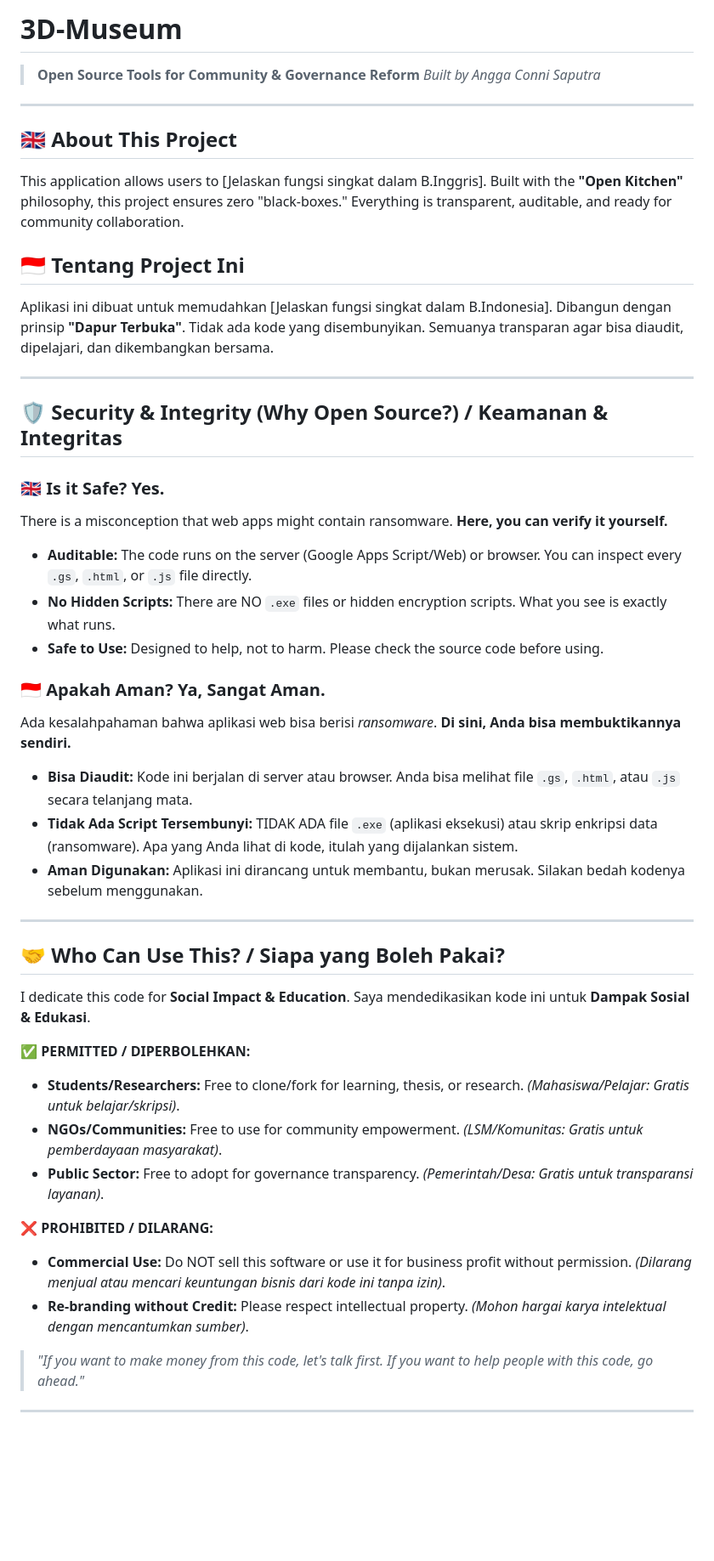
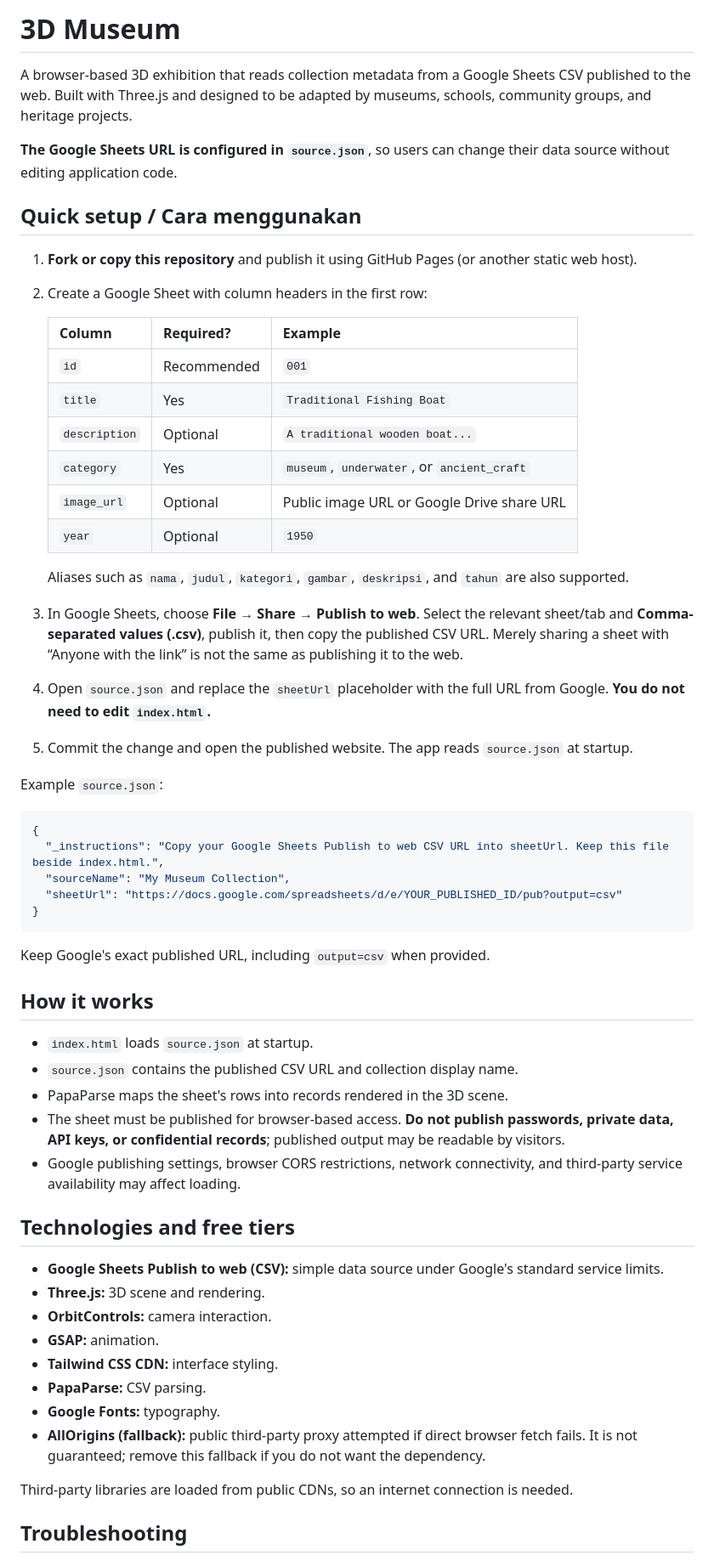
Before and after one commit to AnggaConni/3D-Museum, a Markdown page: README.md, the part around one of its changes. Shown at 85% size. Drawn GitHub-style; blank space fills up the shorter version.

Commit message:
Document source.json setup for non-developers

````diff
--- a/README.md
+++ b/README.md
@@ -1,51 +1,60 @@
-# 3D-Museum
+# 3D Museum
 
-> **Open Source Tools for Community & Governance Reform**
-> *Built by Angga Conni Saputra*
+A browser-based 3D exhibition that reads collection metadata from a Google Sheets CSV published to the web. Built with Three.js and designed to be adapted by museums, schools, community groups, and heritage projects.
 
----
+**The Google Sheets URL is configured in `source.json`**, so users can change their data source without editing application code.
 
-## 🇬🇧 About This Project
-This application allows users to [Jelaskan fungsi singkat dalam B.Inggris].
-Built with the **"Open Kitchen"** philosophy, this project ensures zero "black-boxes." Everything is transparent, auditable, and ready for community collaboration.
+## Quick setup / Cara menggunakan
 
-## 🇮🇩 Tentang Project Ini
-Aplikasi ini dibuat untuk memudahkan [Jelaskan fungsi singkat dalam B.Indonesia].
-Dibangun dengan prinsip **"Dapur Terbuka"**. Tidak ada kode yang disembunyikan. Semuanya transparan agar bisa diaudit, dipelajari, dan dikembangkan bersama.
+1. **Fork or copy this repository** and publish it using GitHub Pages (or another static web host).
+2. Create a Google Sheet with column headers in the first row:
 
----
+   | Column | Required? | Example |
+   |---|---|---|
+   | `id` | Recommended | `001` |
+   | `title` | Yes | `Traditional Fishing Boat` |
+   | `description` | Optional | `A traditional wooden boat...` |
+   | `category` | Yes | `museum`, `underwater`, or `ancient_craft` |
+   | `image_url` | Optional | Public image URL or Google Drive share URL |
+   | `year` | Optional | `1950` |
 
-## 🛡️ Security & Integrity (Why Open Source?) / Keamanan & Integritas
+   Aliases such as `nama`, `judul`, `kategori`, `gambar`, `deskripsi`, and `tahun` are also supported.
+3. In Google Sheets, choose **File → Share → Publish to web**. Select the relevant sheet/tab and **Comma-separated values (.csv)**, publish it, then copy the published CSV URL. Merely sharing a sheet with “Anyone with the link” is not the same as publishing it to the web.
+4. Open `source.json` and replace the `sheetUrl` placeholder with the full URL from Google. **You do not need to edit `index.html`.**
+5. Commit the change and open the published website. The app reads `source.json` at startup.
 
-### 🇬🇧 Is it Safe? Yes.
-There is a misconception that web apps might contain ransomware. **Here, you can verify it yourself.**
-* **Auditable:** The code runs on the server (Google Apps Script/Web) or browser. You can inspect every `.gs`, `.html`, or `.js` file directly.
-* **No Hidden Scripts:** There are NO `.exe` files or hidden encryption scripts. What you see is exactly what runs.
-* **Safe to Use:** Designed to help, not to harm. Please check the source code before using.
+Example `source.json`:
 
-### 🇮🇩 Apakah Aman? Ya, Sangat Aman.
-Ada kesalahpahaman bahwa aplikasi web bisa berisi *ransomware*. **Di sini, Anda bisa membuktikannya sendiri.**
-* **Bisa Diaudit:** Kode ini berjalan di server atau browser. Anda bisa melihat file `.gs`, `.html`, atau `.js` secara telanjang mata.
-* **Tidak Ada Script Tersembunyi:** TIDAK ADA file `.exe` (aplikasi eksekusi) atau skrip enkripsi data (ransomware). Apa yang Anda lihat di kode, itulah yang dijalankan sistem.
-* **Aman Digunakan:** Aplikasi ini dirancang untuk membantu, bukan merusak. Silakan bedah kodenya sebelum menggunakan.
+```json
+{
+  "_instructions": "Copy your Google Sheets Publish to web CSV URL into sheetUrl. Keep this file beside index.html.",
+  "sourceName": "My Museum Collection",
+  "sheetUrl": "https://docs.google.com/spreadsheets/d/e/YOUR_PUBLISHED_ID/pub?output=csv"
+}
+```
 
----
+Keep Google's exact published URL, including `output=csv` when provided.
 
-## 🤝 Who Can Use This? / Siapa yang Boleh Pakai?
+## How it works
 
-I dedicate this code for **Social Impact & Education**.
-Saya mendedikasikan kode ini untuk **Dampak Sosial & Edukasi**.
+- `index.html` loads `source.json` at startup.
+- `source.json` contains the published CSV URL and collection display name.
+- PapaParse maps the sheet's rows into records rendered in the 3D scene.
+- The sheet must be published for browser-based access. **Do not publish passwords, private data, API keys, or confidential records**; published output may be readable by visitors.
+- Google publishing settings, browser CORS restrictions, network connectivity, and third-party service availability may affect loading.
 
-✅ **PERMITTED / DIPERBOLEHKAN:**
-* **Students/Researchers:** Free to clone/fork for learning, thesis, or research. *(Mahasiswa/Pelajar: Gratis untuk belajar/skripsi)*.
-* **NGOs/Communities:** Free to use for community empowerment. *(LSM/Komunitas: Gratis untuk pemberdayaan masyarakat)*.
-* **Public Sector:** Free to adopt for governance transparency. *(Pemerintah/Desa: Gratis untuk transparansi layanan)*.
+## Technologies and free tiers
 
-❌ **PROHIBITED / DILARANG:**
-* **Commercial Use:** Do NOT sell this software or use it for business profit without permission. *(Dilarang menjual atau mencari keuntungan bisnis dari kode ini tanpa izin)*.
-* **Re-branding without Credit:** Please respect intellectual property. *(Mohon hargai karya intelektual dengan mencantumkan sumber)*.
+- **Google Sheets Publish to web (CSV):** simple data source under Google's standard service limits.
+- **Three.js:** 3D scene and rendering.
+- **OrbitControls:** camera interaction.
+- **GSAP:** animation.
+- **Tailwind CSS CDN:** interface styling.
+- **PapaParse:** CSV parsing.
+- **Google Fonts:** typography.
+- **AllOrigins (fallback):** public third-party proxy attempted if direct browser fetch fails. It is not guaranteed; remove this fallback if you do not want the dependency.
 
-> *"If you want to make money from this code, let's talk first. If you want to help people with this code, go ahead."*
+Third-party libraries are loaded from public CDNs, so an internet connection is needed.
 
----
+## Troubleshooting
 
````
Also changed, not shown: other parts of README.md (+8 -6 lines).
